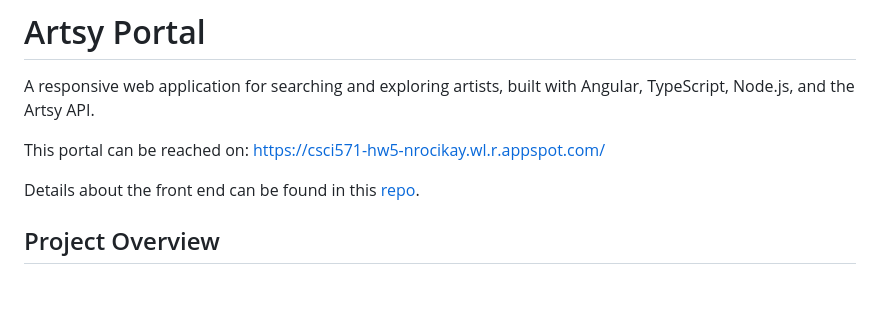
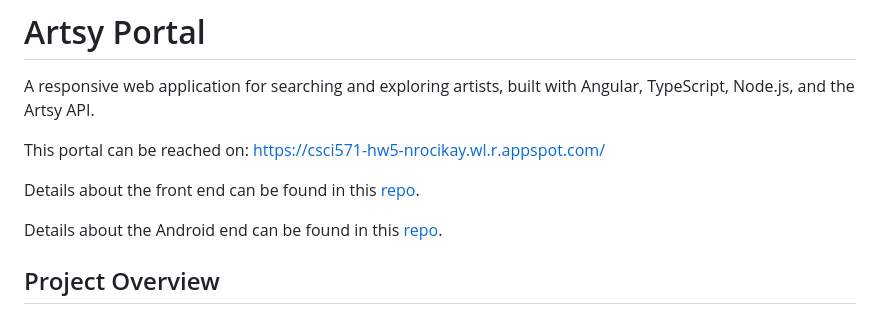
Before and after one commit to Omiikay/Artsy-Backend, a Markdown page: README.md, the part around the change. Drawn GitHub-style; blank space fills up the shorter version.

```diff
--- a/README.md
+++ b/README.md
@@ -5,6 +5,8 @@ A responsive web application for searching and exploring artists, built with Ang
 This portal can be reached on: https://csci571-hw5-nrocikay.wl.r.appspot.com/
 
 Details about the front end can be found in this [repo](https://github.com/Omiikay/Artsy-Frontend).
+
+Details about the Android end can be found in this [repo](https://github.com/Omiikay/Artsy-Android).
 
 ## Project Overview
 
```
